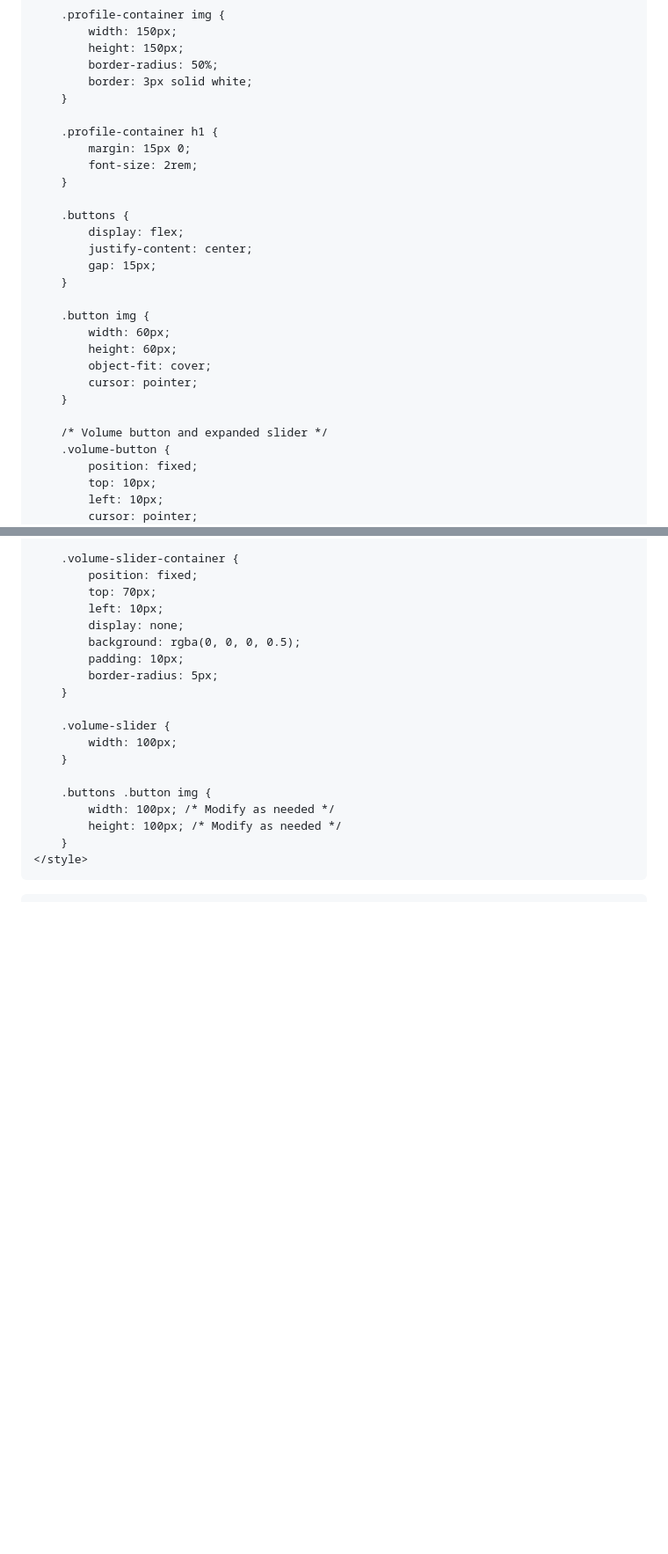
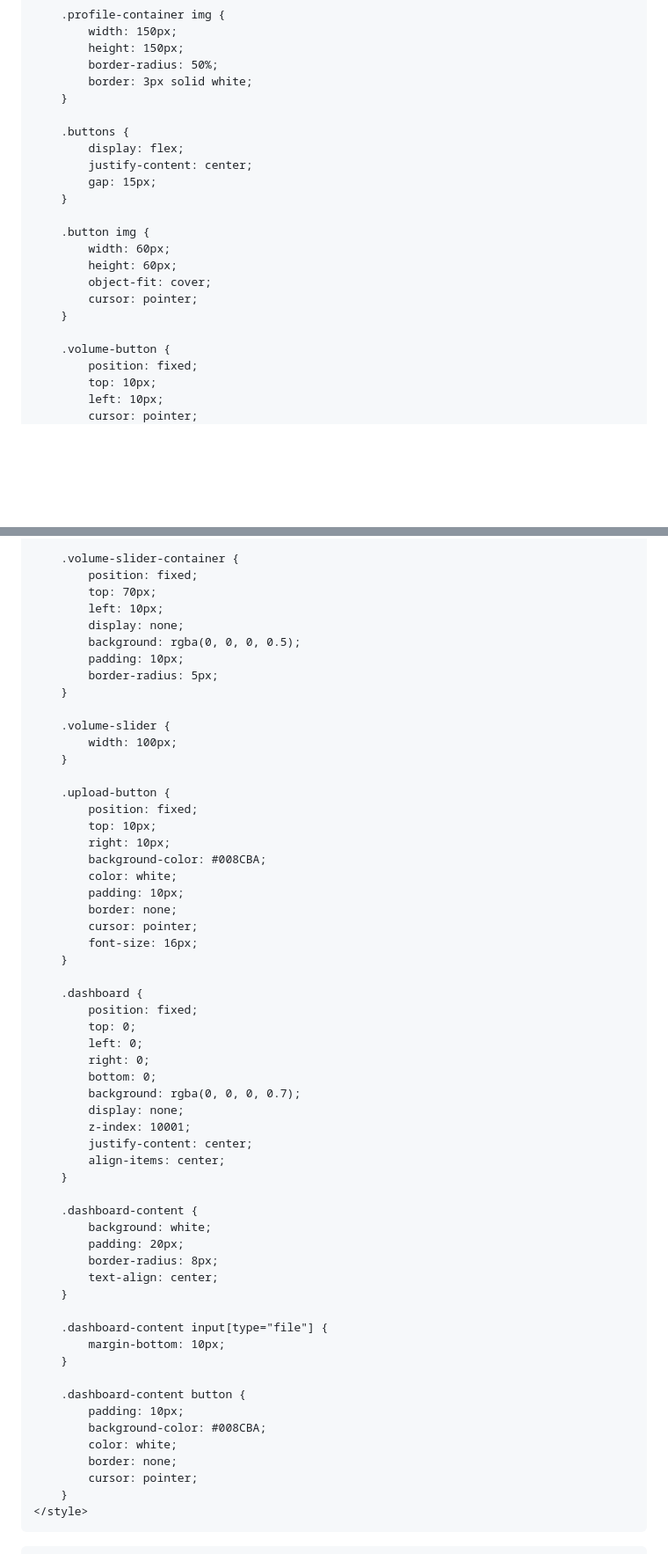
Before and after one commit to 7eol/7eol.github.io, a Markdown page: README.md, 2 parts joined by grey strips. Shown at 88% size. GitHub-like rendering; blank space fills up the shorter version.

```diff
--- a/README.md
+++ b/README.md
@@ -66,11 +58,6 @@
             border: 3px solid white;
         }
 
-        .profile-container h1 {
-            margin: 15px 0;
-            font-size: 2rem;
-        }
-
         .buttons {
             display: flex;
             justify-content: center;
@@ -84,7 +71,6 @@
             cursor: pointer;
         }
 
-        /* Volume button and expanded slider */
         .volume-button {
             position: fixed;
             top: 10px;
@@ -107,9 +93,48 @@
             width: 100px;
         }
 
-        .buttons .button img {
-            width: 100px; /* Modify as needed */
-            height: 100px; /* Modify as needed */
+        .upload-button {
+            position: fixed;
+            top: 10px;
+            right: 10px;
+            background-color: #008CBA;
+            color: white;
+            padding: 10px;
+            border: none;
+            cursor: pointer;
+            font-size: 16px;
+        }
+
+        .dashboard {
+            position: fixed;
+            top: 0;
+            left: 0;
+            right: 0;
+            bottom: 0;
+            background: rgba(0, 0, 0, 0.7);
+            display: none;
+            z-index: 10001;
+            justify-content: center;
+            align-items: center;
+        }
+
+        .dashboard-content {
+            background: white;
+            padding: 20px;
+            border-radius: 8px;
+            text-align: center;
+        }
+
+        .dashboard-content input[type="file"] {
+            margin-bottom: 10px;
+        }
+
+        .dashboard-content button {
+            padding: 10px;
+            background-color: #008CBA;
+            color: white;
+            border: none;
+            cursor: pointer;
         }
     </style>
 </head>
```
Also changed, not shown: other parts of README.md (+67 -74 lines).
